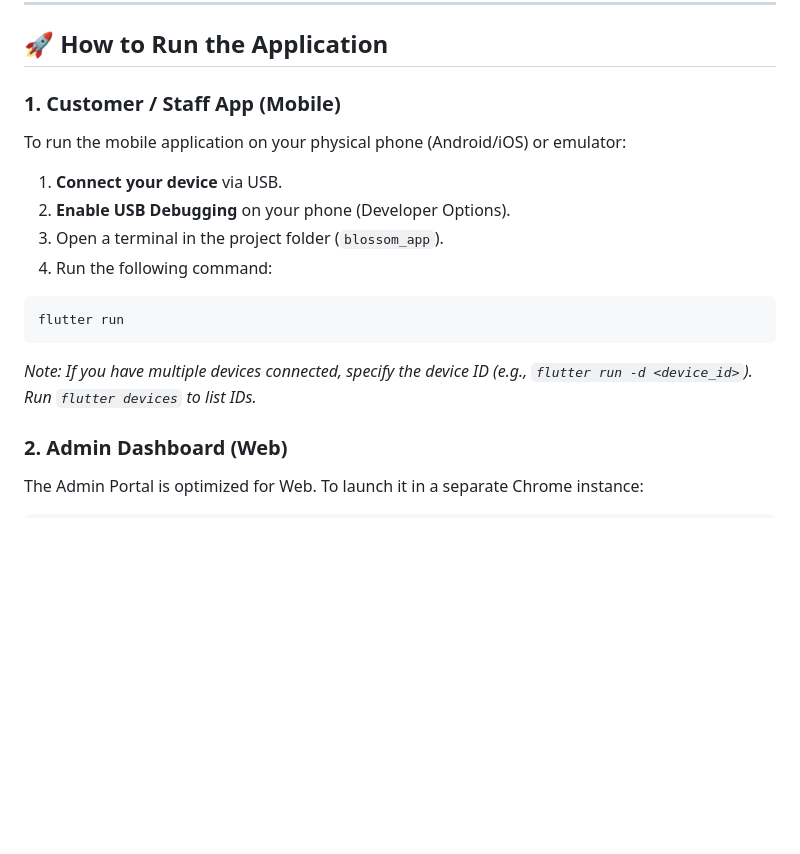
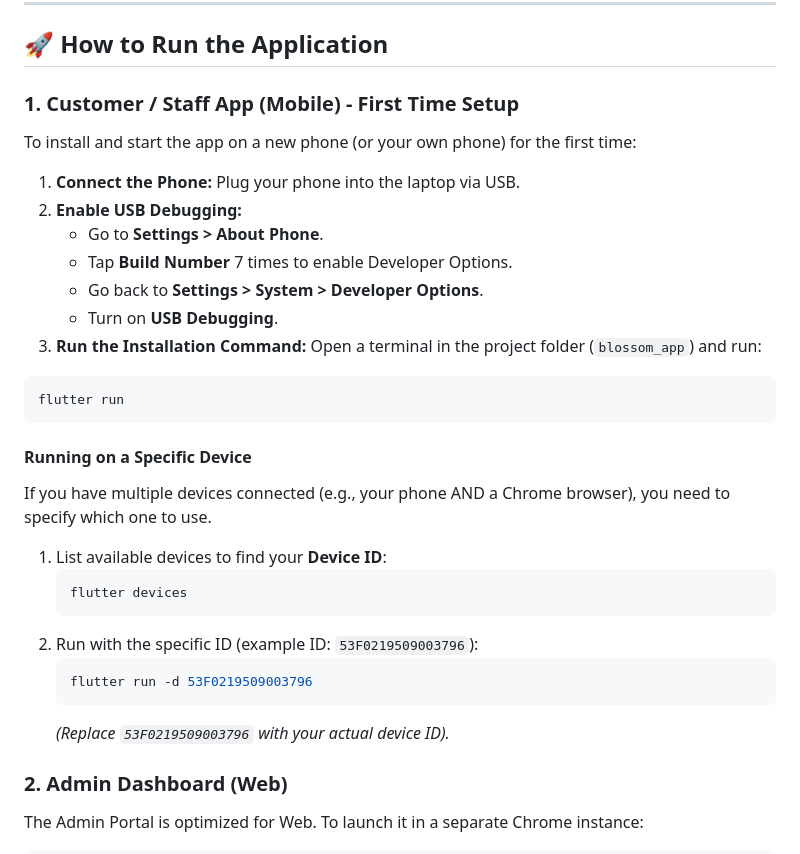
Before and after one commit to abelsuu/Blossom-app, a Markdown page: blossom_app/README.md, the part around the change. Rendered like a GitHub page; blank space fills up the shorter version.

Commit message:
latest README.md updated.

````diff
--- a/blossom_app/README.md
+++ b/blossom_app/README.md
@@ -9,19 +9,34 @@ Blossom App is a cross-platform application for a beauty & wellness center, feat
 
 ## 🚀 How to Run the Application
 
-### 1. Customer / Staff App (Mobile)
-To run the mobile application on your physical phone (Android/iOS) or emulator:
+### 1. Customer / Staff App (Mobile) - First Time Setup
+To install and start the app on a new phone (or your own phone) for the first time:
 
-1.  **Connect your device** via USB.
-2.  **Enable USB Debugging** on your phone (Developer Options).
-3.  Open a terminal in the project folder (`blossom_app`).
-4.  Run the following command:
+1.  **Connect the Phone:** Plug your phone into the laptop via USB.
+2.  **Enable USB Debugging:**
+    *   Go to **Settings > About Phone**.
+    *   Tap **Build Number** 7 times to enable Developer Options.
+    *   Go back to **Settings > System > Developer Options**.
+    *   Turn on **USB Debugging**.
+3.  **Run the Installation Command:**
+    Open a terminal in the project folder (`blossom_app`) and run:
 
 ```bash
 flutter run
 ```
 
-*Note: If you have multiple devices connected, specify the device ID (e.g., `flutter run -d <device_id>`). Run `flutter devices` to list IDs.*
+#### Running on a Specific Device
+If you have multiple devices connected (e.g., your phone AND a Chrome browser), you need to specify which one to use.
+
+1.  List available devices to find your **Device ID**:
+    ```bash
+    flutter devices
+    ```
+2.  Run with the specific ID (example ID: `53F0219509003796`):
+    ```bash
+    flutter run -d 53F0219509003796
+    ```
+    *(Replace `53F0219509003796` with your actual device ID).*
 
 ### 2. Admin Dashboard (Web)
 The Admin Portal is optimized for Web. To launch it in a separate Chrome instance:
````
